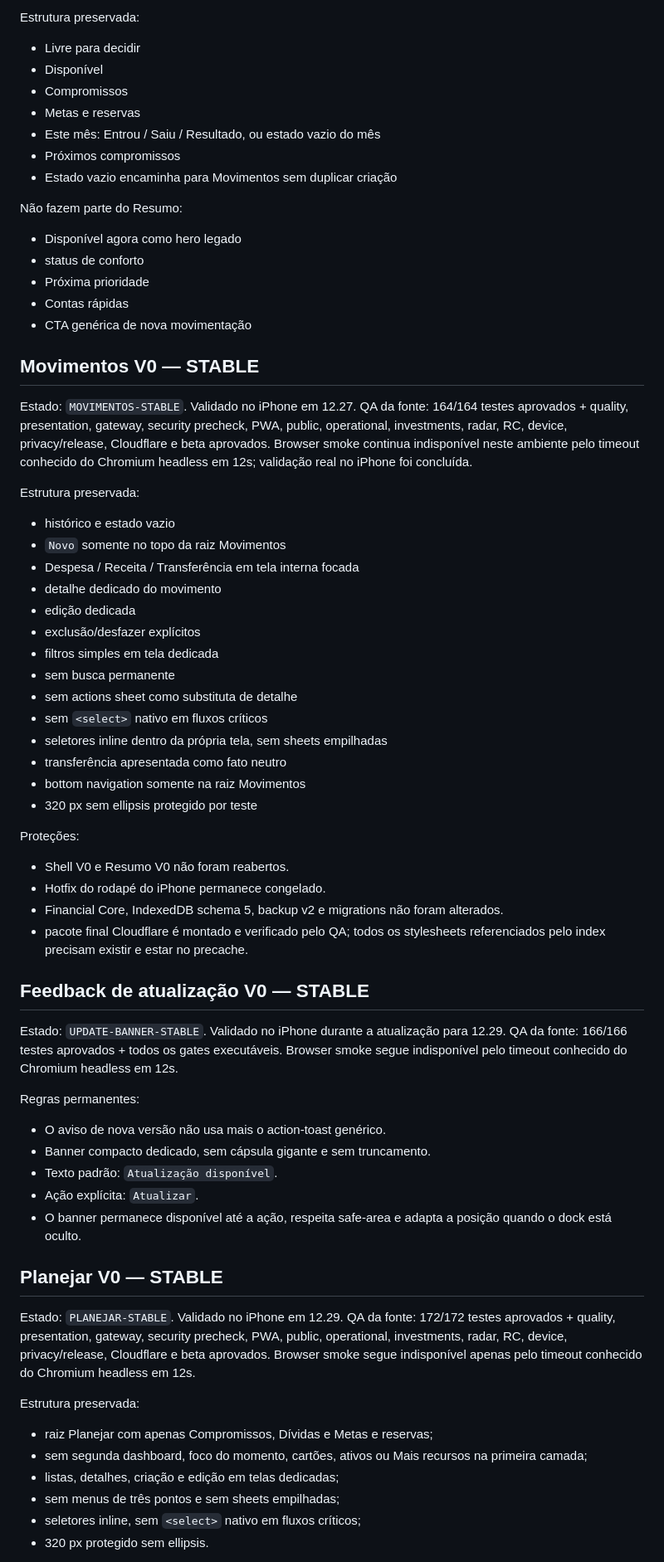
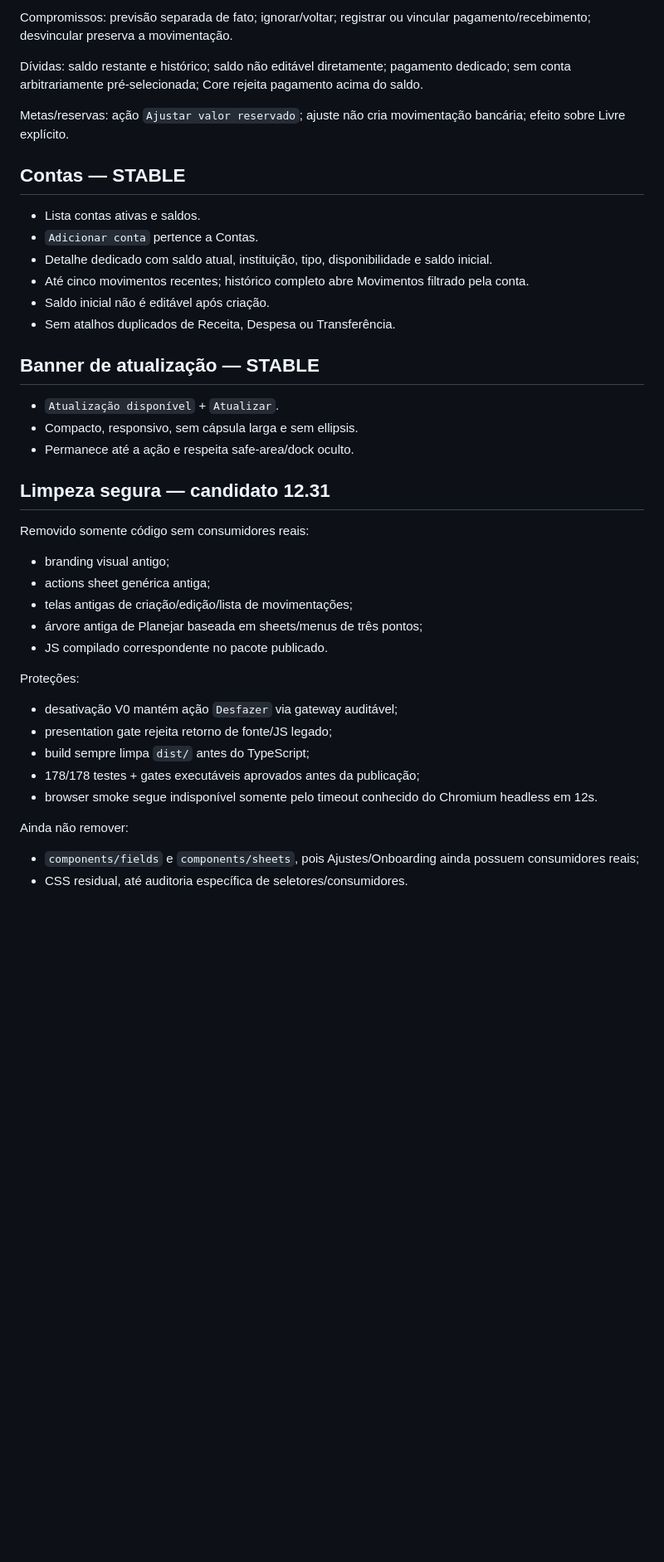
Before and after one commit to orionpwa/orion, a Markdown page: ORION_UX_V0_CHECKPOINT.md, the part around one of its changes. Shown at 83% size. Drawn GitHub-style; blank space fills up the shorter version.

```diff
--- a/ORION_UX_V0_CHECKPOINT.md
+++ b/ORION_UX_V0_CHECKPOINT.md
@@ -67,69 +66,39 @@ QA da fonte na etapa: 157/157 testes aprovados + todos os gates.
 
-Estrutura preservada:
-- Livre para decidir
-- Disponível
-- Compromissos
-- Metas e reservas
-- Este mês: Entrou / Saiu / Resultado, ou estado vazio do mês
-- Próximos compromissos
-- Estado vazio encaminha para Movimentos sem duplicar criação
+Compromissos: previsão separada de fato; ignorar/voltar; registrar ou vincular pagamento/recebimento; desvincular preserva a movimentação.
 
-Não fazem parte do Resumo:
-- Disponível agora como hero legado
-- status de conforto
-- Próxima prioridade
-- Contas rápidas
-- CTA genérica de nova movimentação
+Dívidas: saldo restante e histórico; saldo não editável diretamente; pagamento dedicado; sem conta arbitrariamente pré-selecionada; Core rejeita pagamento acima do saldo.
 
-## Movimentos V0 — STABLE
-Estado: `MOVIMENTOS-STABLE`. Validado no iPhone em 12.27.
-QA da fonte: 164/164 testes aprovados + quality, presentation, gateway, security precheck, PWA, public, operational, investments, radar, RC, device, privacy/release, Cloudflare e beta aprovados.
-Browser smoke continua indisponível neste ambiente pelo timeout conhecido do Chromium headless em 12s; validação real no iPhone foi concluída.
+Metas/reservas: ação `Ajustar valor reservado`; ajuste não cria movimentação bancária; efeito sobre Livre explícito.
 
-Estrutura preservada:
-- histórico e estado vazio
-- `Novo` somente no topo da raiz Movimentos
-- Despesa / Receita / Transferência em tela interna focada
-- detalhe dedicado do movimento
-- edição dedicada
-- exclusão/desfazer explícitos
-- filtros simples em tela dedicada
-- sem busca permanente
-- sem actions sheet como substituta de detalhe
-- sem `<select>` nativo em fluxos críticos
-- seletores inline dentro da própria tela, sem sheets empilhadas
-- transferência apresentada como fato neutro
-- bottom navigation somente na raiz Movimentos
-- 320 px sem ellipsis protegido por teste
+## Contas — STABLE
+- Lista contas ativas e saldos.
+- `Adicionar conta` pertence a Contas.
+- Detalhe dedicado com saldo atual, instituição, tipo, disponibilidade e saldo inicial.
+- Até cinco movimentos recentes; histórico completo abre Movimentos filtrado pela conta.
+- Saldo inicial não é editável após criação.
+- Sem atalhos duplicados de Receita, Despesa ou Transferência.
+
+## Banner de atualização — STABLE
+- `Atualização disponível` + `Atualizar`.
+- Compacto, responsivo, sem cápsula larga e sem ellipsis.
+- Permanece até a ação e respeita safe-area/dock oculto.
+
+## Limpeza segura — candidato 12.31
+Removido somente código sem consumidores reais:
+- branding visual antigo;
+- actions sheet genérica antiga;
+- telas antigas de criação/edição/lista de movimentações;
+- árvore antiga de Planejar baseada em sheets/menus de três pontos;
+- JS compilado correspondente no pacote publicado.
 
 Proteções:
-- Shell V0 e Resumo V0 não foram reabertos.
-- Hotfix do rodapé do iPhone permanece congelado.
-- Financial Core, IndexedDB schema 5, backup v2 e migrations não foram alterados.
-- pacote final Cloudflare é montado e verificado pelo QA; todos os stylesheets referenciados pelo index precisam existir e estar no precache.
+- desativação V0 mantém ação `Desfazer` via gateway auditável;
+- presentation gate rejeita retorno de fonte/JS legado;
+- build sempre limpa `dist/` antes do TypeScript;
+- 178/178 testes + gates executáveis aprovados antes da publicação;
+- browser smoke segue indisponível somente pelo timeout conhecido do Chromium headless em 12s.
 
-## Feedback de atualização V0 — STABLE
-Estado: `UPDATE-BANNER-STABLE`. Validado no iPhone durante a atualização para 12.29.
-QA da fonte: 166/166 testes aprovados + todos os gates executáveis. Browser smoke segue indisponível pelo timeout conhecido do Chromium headless em 12s.
+Ainda não remover:
+- `components/fields` e `components/sheets`, pois Ajustes/Onboarding ainda possuem consumidores reais;
+- CSS residual, até auditoria específica de seletores/consumidores.
 
-Regras permanentes:
-- O aviso de nova versão não usa mais o action-toast genérico.
-- Banner compacto dedicado, sem cápsula gigante e sem truncamento.
-- Texto padrão: `Atualização disponível`.
-- Ação explícita: `Atualizar`.
-- O banner permanece disponível até a ação, respeita safe-area e adapta a posição quando o dock está oculto.
-
-
-
-## Planejar V0 — STABLE
-Estado: `PLANEJAR-STABLE`. Validado no iPhone em 12.29.
-QA da fonte: 172/172 testes aprovados + quality, presentation, gateway, security precheck, PWA, public, operational, investments, radar, RC, device, privacy/release, Cloudflare e beta aprovados. Browser smoke segue indisponível apenas pelo timeout conhecido do Chromium headless em 12s.
-
-Estrutura preservada:
-- raiz Planejar com apenas Compromissos, Dívidas e Metas e reservas;
-- sem segunda dashboard, foco do momento, cartões, ativos ou Mais recursos na primeira camada;
-- listas, detalhes, criação e edição em telas dedicadas;
-- sem menus de três pontos e sem sheets empilhadas;
-- seletores inline, sem `<select>` nativo em fluxos críticos;
-- 320 px protegido sem ellipsis.
-
```
Also changed, not shown: other parts of ORION_UX_V0_CHECKPOINT.md (+50 -92 lines).
